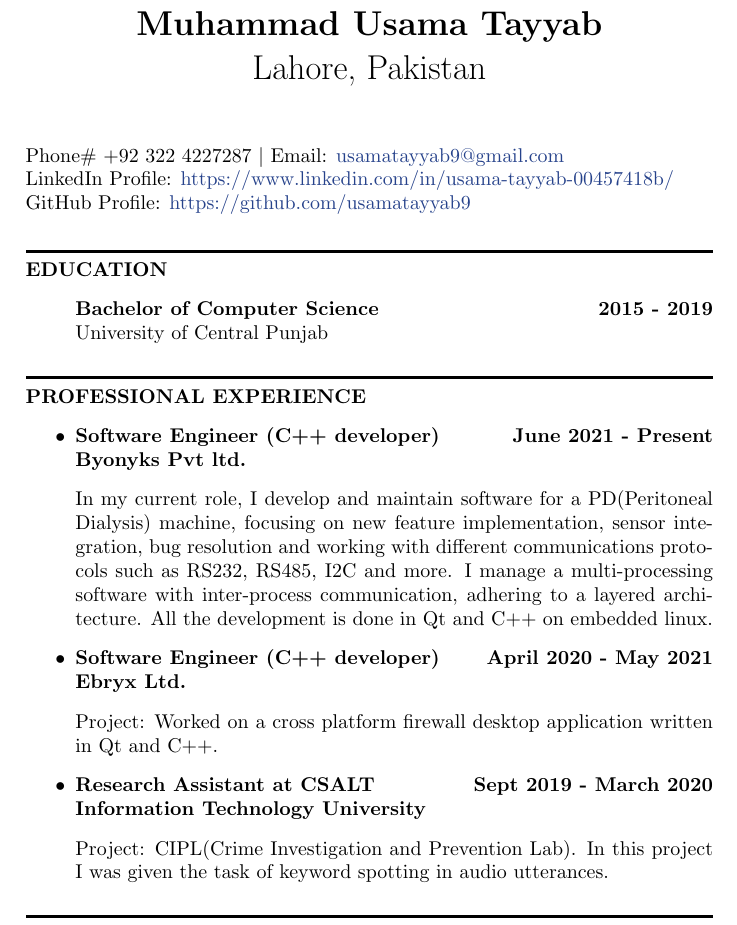
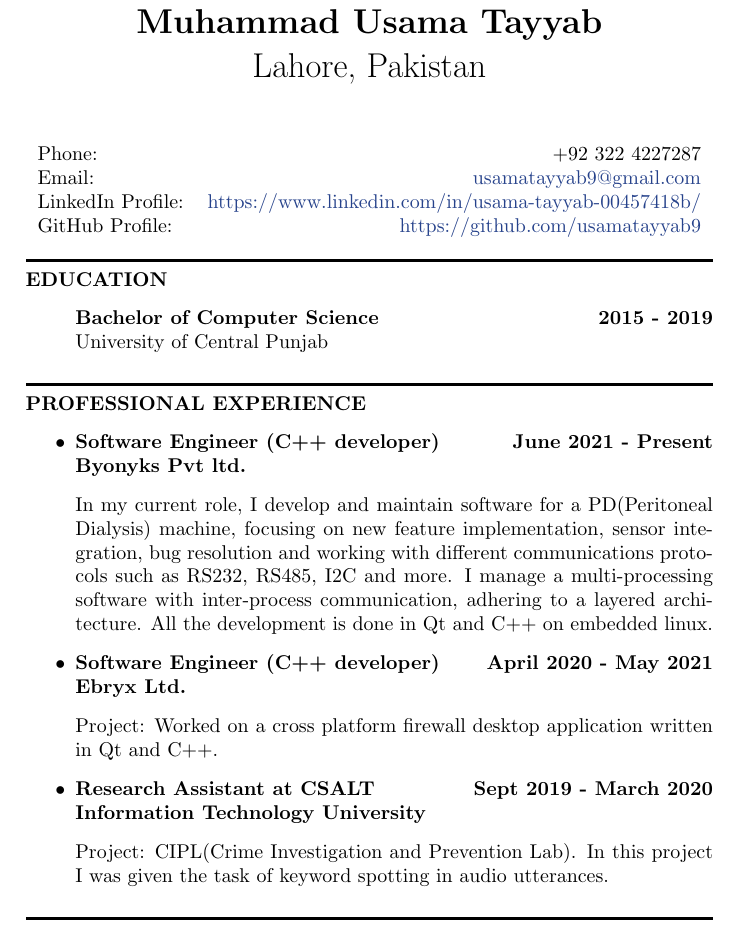
Before and after one commit to usamatayyab9/CoverLetterAndCurriculumVitaeInLaTex, a LaTeX document (UsamaTayyab.tex): part of page 1 of 3, cut so that both start at the same text. Compiled offline with pdfLaTeX.

Commit message:
3 page CV

```diff
--- a/UsamaTayyab.tex
+++ b/UsamaTayyab.tex
@@ -28,21 +28,16 @@ breaklinks = true]{hyperref}
 \begin{document}
 	\maketitle
 	\pagenumbering{gobble}
-	\begin{center}
-		 \raggedright Phone$\#$ +92 322 4227287
-		 $\vert$
-		 Email: \href{mailto:usamatayyab9@gmail.com}
-		 {usamatayyab9@gmail.com}\\
-
-		LinkedIn Profile:
-		\href{https://www.linkedin.com/in/usama-tayyab-00457418b/}
+	\begin{justify}
+	\begin{tabular}{l  r}
+		Phone: &+92 322 4227287\\
+		Email:&\href{mailto:usamatayyab9@gmail.com}{usamatayyab9@gmail.com}\\
+		LinkedIn Profile:&\href{https://www.linkedin.com/in/usama-tayyab-00457418b/}
 		{https://www.linkedin.com/in/usama-tayyab-00457418b/}\\
-
-		GitHub Profile:
-		 \href{https://github.com/usamatayyab9}
-		 {https://github.com/usamatayyab9}\\
-	\end{center}
-
+		GitHub Profile:&\href{https://github.com/usamatayyab9}
+		{https://github.com/usamatayyab9}
+	\end{tabular}
+\end{justify}
 \MyHorizontalLine
 	\textbf{EDUCATION}
 	\begin{itemize}
```
